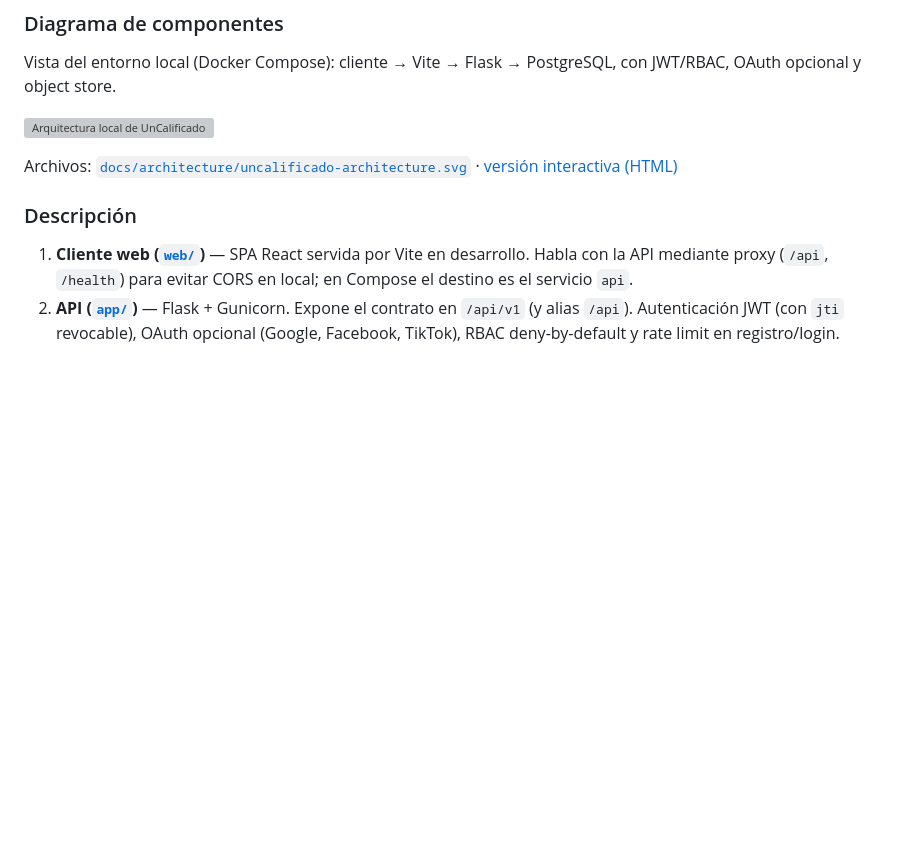
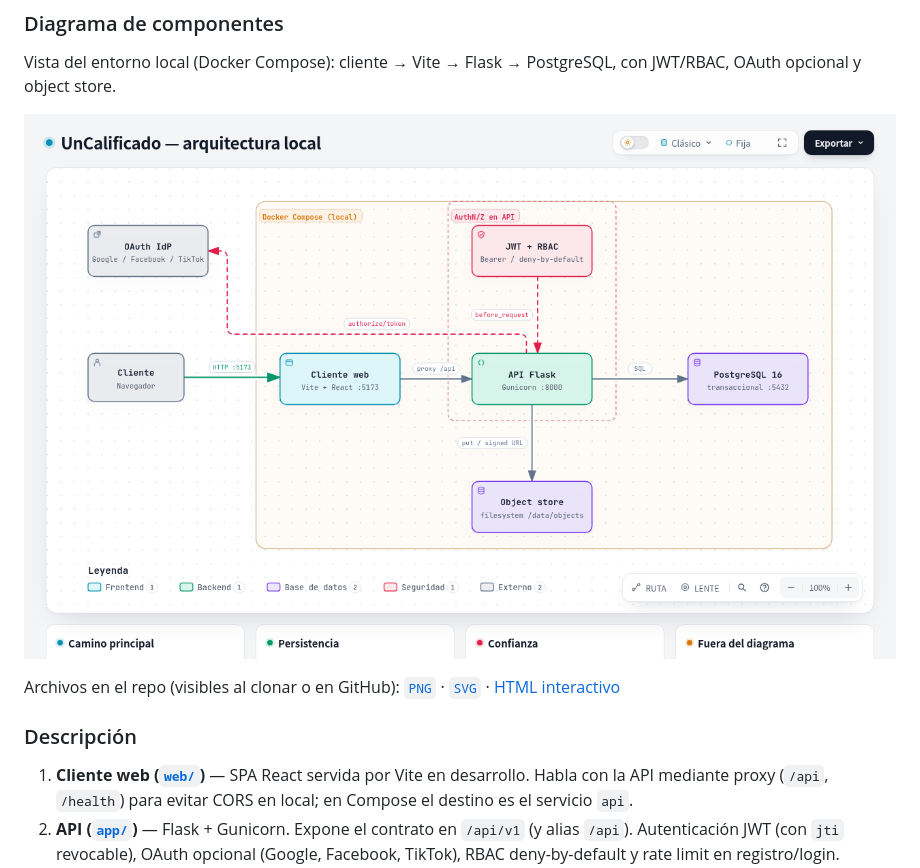
Before and after one commit to jesushl/un_calificado, a Markdown page: README.md, the part around the change. Rendered like a GitHub page; pictures changed too: docs/architecture/uncalificado-architecture.png (added); blank space fills up the shorter version; grey boxes are pictures that could not be loaded.

Commit message:
Publica el diagrama de arquitectura como PNG para que se vea en cualquier clon.
GitHub y muchos visores de Markdown renderizan PNG de forma fiable; el SVG y el HTML siguen disponibles como anexos.

Co-authored-by: Cursor <cursoragent@cursor.com>

```diff
--- a/README.md
+++ b/README.md
@@ -33,9 +33,9 @@ Alcance actual del cliente web: índice público (zona + radio), ficha de califi
 
 Vista del entorno local (Docker Compose): cliente → Vite → Flask → PostgreSQL, con JWT/RBAC, OAuth opcional y object store.
 
-![Arquitectura local de UnCalificado](docs/architecture/uncalificado-architecture.svg)
+![Arquitectura local de UnCalificado](docs/architecture/uncalificado-architecture.png)
 
-Archivos: [`docs/architecture/uncalificado-architecture.svg`](docs/architecture/uncalificado-architecture.svg) · [versión interactiva (HTML)](docs/architecture/uncalificado-architecture.html)
+Archivos en el repo (visibles al clonar o en GitHub): [`PNG`](docs/architecture/uncalificado-architecture.png) · [`SVG`](docs/architecture/uncalificado-architecture.svg) · [HTML interactivo](docs/architecture/uncalificado-architecture.html)
 
 ### Descripción
 
```
